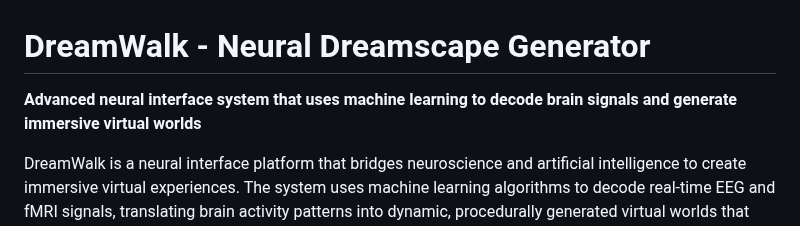
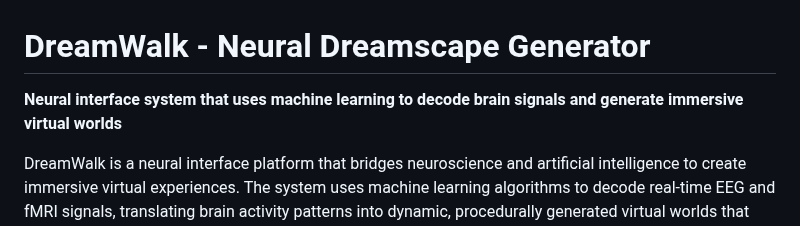
Before and after one commit to zaydabash/dreamwalk, a Markdown page: README.md, the part around the change. Drawn GitHub-style.

Commit message:
Update description of DreamWalk project

```diff
--- a/README.md
+++ b/README.md
@@ -1,6 +1,6 @@
 # DreamWalk - Neural Dreamscape Generator
 
-**Advanced neural interface system that uses machine learning to decode brain signals and generate immersive virtual worlds**
+**Neural interface system that uses machine learning to decode brain signals and generate immersive virtual worlds**
 
 DreamWalk is a neural interface platform that bridges neuroscience and artificial intelligence to create immersive virtual experiences. The system uses machine learning algorithms to decode real-time EEG and fMRI signals, translating brain activity patterns into dynamic, procedurally generated virtual worlds that you can explore in VR.
 
```
